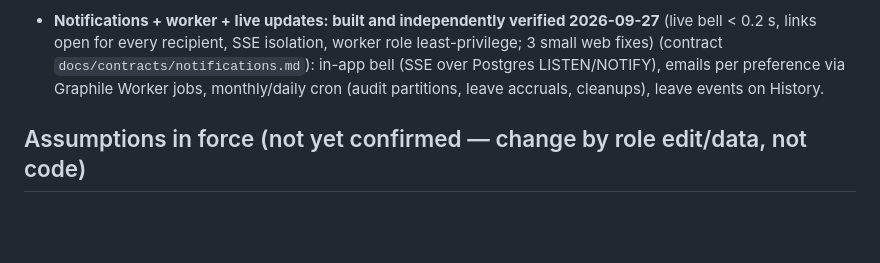
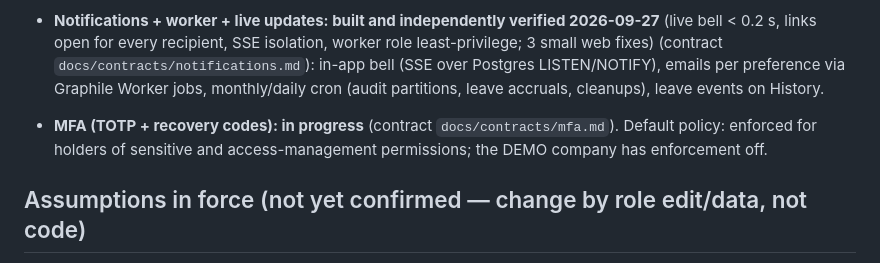
Before and after one commit to badrey77/hrforce-next, a Markdown page: docs/HANDOFF.md, the part around the change. Drawn GitHub-style; blank space fills up the shorter version.

Commit message:
docs: MFA contract
Co-Authored-By: Claude Opus 5.5 <noreply@anthropic.com>
Claude-Session: https://claude.ai/code/session_01QXM1pNBFcoHDH1qdq9ztQm

```diff
--- a/docs/HANDOFF.md
+++ b/docs/HANDOFF.md
@@ -44,6 +44,7 @@ Full gate: `npm ci && npm run lint && npm run typecheck && TEST_DATABASE_URL=…
   Contract `docs/contracts/leave.md`, ADR 006. Build decisions to confirm: accrued annual days become usable 12 months after the reference year starts (reading of "taken from 1 July N"); special paid leaves count working days; a user cannot link their own account to an employee; `rh.est` also holds `employe` so Karim can request leave; the Région Est director linked to Karim in the seed is the fictitious "Souad Cherif".
 
 - **Notifications + worker + live updates: built and independently verified 2026-09-27** (live bell < 0.2 s, links open for every recipient, SSE isolation, worker role least-privilege; 3 small web fixes) (contract `docs/contracts/notifications.md`): in-app bell (SSE over Postgres LISTEN/NOTIFY), emails per preference via Graphile Worker jobs, monthly/daily cron (audit partitions, leave accruals, cleanups), leave events on History.
+- **MFA (TOTP + recovery codes): in progress** (contract `docs/contracts/mfa.md`). Default policy: enforced for holders of sensitive and access-management permissions; the DEMO company has enforcement off.
 
 ## Assumptions in force (not yet confirmed — change by role edit/data, not code)
 
```
Also changed, not shown: docs/contracts/mfa.md (added, +82 -0 lines).
